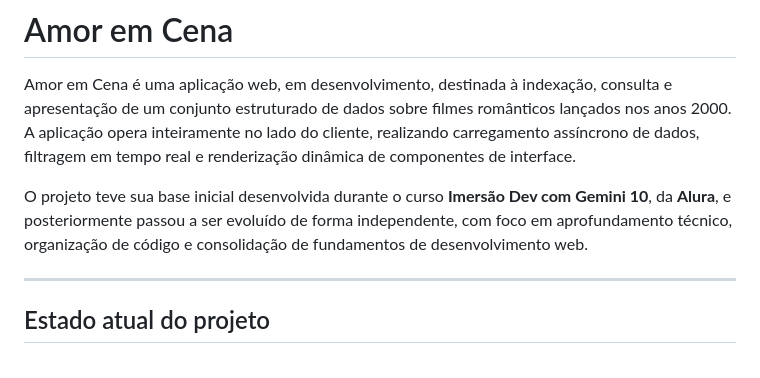
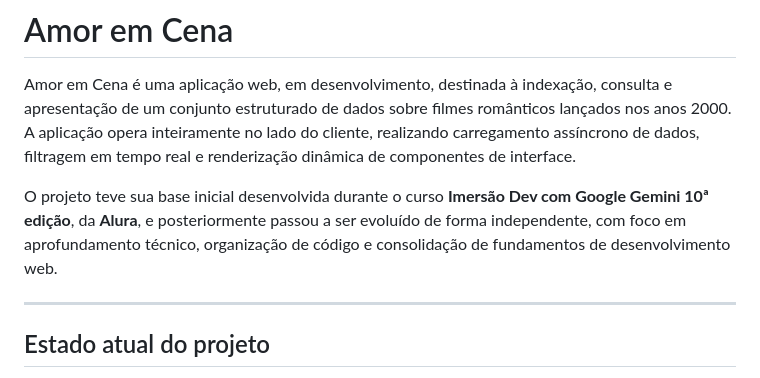
Before and after one commit to amandansz/2000s-romance-movies, a Markdown page: README.md, the part around the change. Drawn GitHub-style.

Commit message:
Update course name in project description

```diff
--- a/README.md
+++ b/README.md
@@ -2,7 +2,7 @@
 
 Amor em Cena é uma aplicação web, em desenvolvimento, destinada à indexação, consulta e apresentação de um conjunto estruturado de dados sobre filmes românticos lançados nos anos 2000. A aplicação opera inteiramente no lado do cliente, realizando carregamento assíncrono de dados, filtragem em tempo real e renderização dinâmica de componentes de interface.
 
-O projeto teve sua base inicial desenvolvida durante o curso **Imersão Dev com Gemini 10**, da **Alura**, e posteriormente passou a ser evoluído de forma independente, com foco em aprofundamento técnico, organização de código e consolidação de fundamentos de desenvolvimento web.
+O projeto teve sua base inicial desenvolvida durante o curso **Imersão Dev com Google Gemini 10ª edição**, da **Alura**, e posteriormente passou a ser evoluído de forma independente, com foco em aprofundamento técnico, organização de código e consolidação de fundamentos de desenvolvimento web.
 
 ---
 
```
